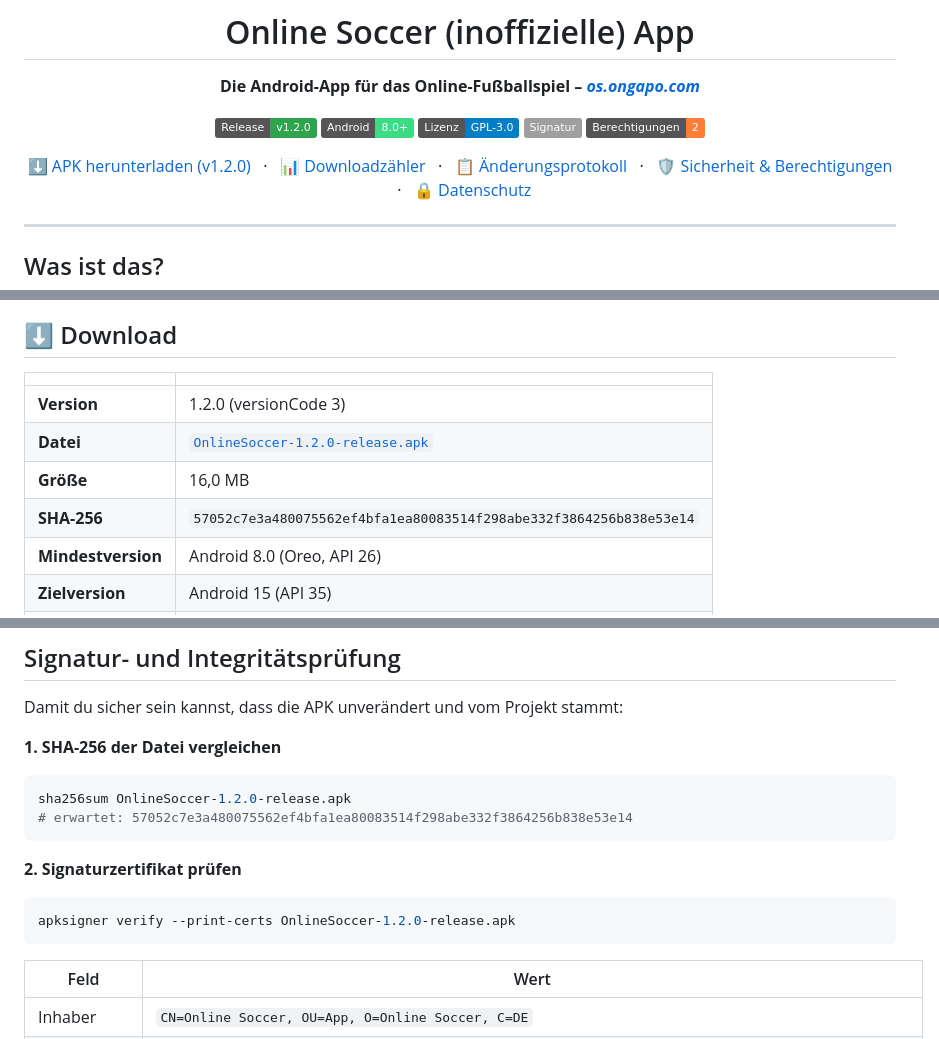
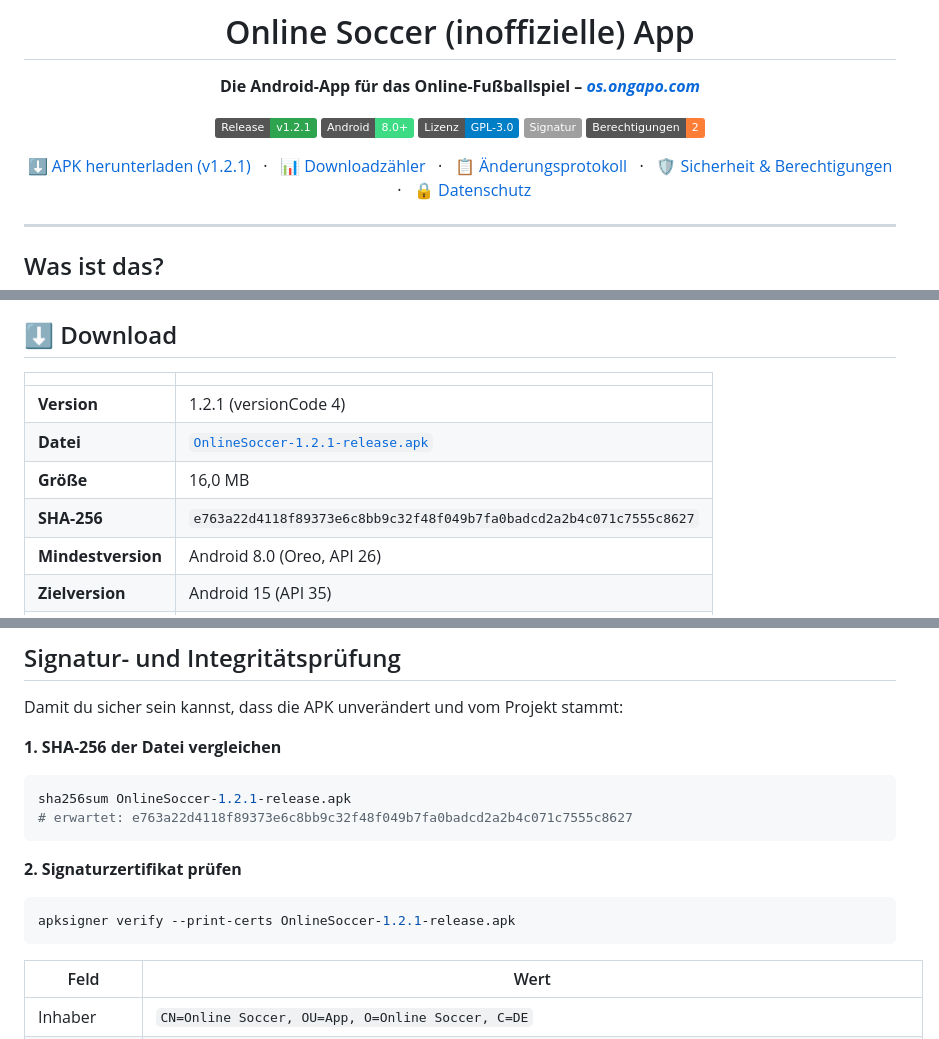
Before and after one commit to barezi5527/OnlineSoccer-Download, a Markdown page: README.md, 3 parts joined by grey strips. Drawn GitHub-style; badges without logos.

Commit message:
docs: Version 1.2.1 für Release vorbereiten

````diff
--- a/README.md
+++ b/README.md
@@ -4,13 +4,13 @@
 
 **Die Android-App für das Online-Fußballspiel – [_os.ongapo.com_](https://os.ongapo.com)**
 
-[![Release](https://img.shields.io/badge/Release-v1.2.0-2ea44f)](https://github.com/barezi5527/OnlineSoccer-Download/releases/tag/v1.2.0)
+[![Release](https://img.shields.io/badge/Release-v1.2.1-2ea44f)](https://github.com/barezi5527/OnlineSoccer-Download/releases/tag/v1.2.1)
 [![Android](https://img.shields.io/badge/Android-8.0%2B-3DDC84)](https://developer.android.com/about/versions/oreo)
 [![Lizenz](https://img.shields.io/badge/Lizenz-GPL--3.0-blue)](LICENSE)
 [![Signiert](https://img.shields.io/badge/Signatur-valid%20%2B%20Release--3DDC84)](#signatur--und-integrit%C3%A4tspr%C3%BCfung)
 [![Sicherheit](https://img.shields.io/badge/Berechtigungen-2-orange)](#berechtigungen-der-app)
 
-[⬇️ APK herunterladen (v1.2.0)](https://github.com/barezi5527/OnlineSoccer-Download/releases/latest/download/OnlineSoccer-1.2.0-release.apk)
+[⬇️ APK herunterladen (v1.2.1)](https://github.com/barezi5527/OnlineSoccer-Download/releases/latest/download/OnlineSoccer-1.2.1-release.apk)
 &nbsp;&nbsp;·&nbsp;&nbsp;
 [📊 Downloadzähler](https://barezi5527.github.io/OnlineSoccer-Download/)
 &nbsp;&nbsp;·&nbsp;&nbsp;
@@ -45,10 +45,10 @@ Alternativdomains: https://www.online-soccer.eu & https://www.os-zeitungen.com
 
 | | |
 |---|---|
-| **Version** | 1.2.0 (versionCode 3) |
-| **Datei** | [`OnlineSoccer-1.2.0-release.apk`](https://github.com/barezi5527/OnlineSoccer-Download/releases/latest/download/OnlineSoccer-1.2.0-release.apk) |
+| **Version** | 1.2.1 (versionCode 4) |
+| **Datei** | [`OnlineSoccer-1.2.1-release.apk`](https://github.com/barezi5527/OnlineSoccer-Download/releases/latest/download/OnlineSoccer-1.2.1-release.apk) |
 | **Größe** | 16,0 MB |
-| **SHA-256** | `57052c7e3a480075562ef4bfa1ea80083514f298abe332f3864256b838e53e14` |
+| **SHA-256** | `e763a22d4118f89373e6c8bb9c32f48f049b7fa0badcd2a2b4c071c7555c8627` |
 | **Mindestversion** | Android 8.0 (Oreo, API 26) |
 | **Zielversion** | Android 15 (API 35) |
 | **Paketname** | `com.onlinesoccer.app` |
@@ -146,14 +146,14 @@ Damit du sicher sein kannst, dass die APK unverändert und vom Projekt stammt:
 **1. SHA-256 der Datei vergleichen**
 
 ```bash
-sha256sum OnlineSoccer-1.2.0-release.apk
-# erwartet: 57052c7e3a480075562ef4bfa1ea80083514f298abe332f3864256b838e53e14
+sha256sum OnlineSoccer-1.2.1-release.apk
+# erwartet: e763a22d4118f89373e6c8bb9c32f48f049b7fa0badcd2a2b4c071c7555c8627
 ```
 
 **2. Signaturzertifikat prüfen**
 
 ```bash
-apksigner verify --print-certs OnlineSoccer-1.2.0-release.apk
+apksigner verify --print-certs OnlineSoccer-1.2.1-release.apk
 ```
 
 | Feld | Wert |
````
Also changed, not shown: other parts of README.md (+3 -3 lines), CHANGELOG.md (+20 -1 lines), SECURITY.md (+11 -5 lines).
